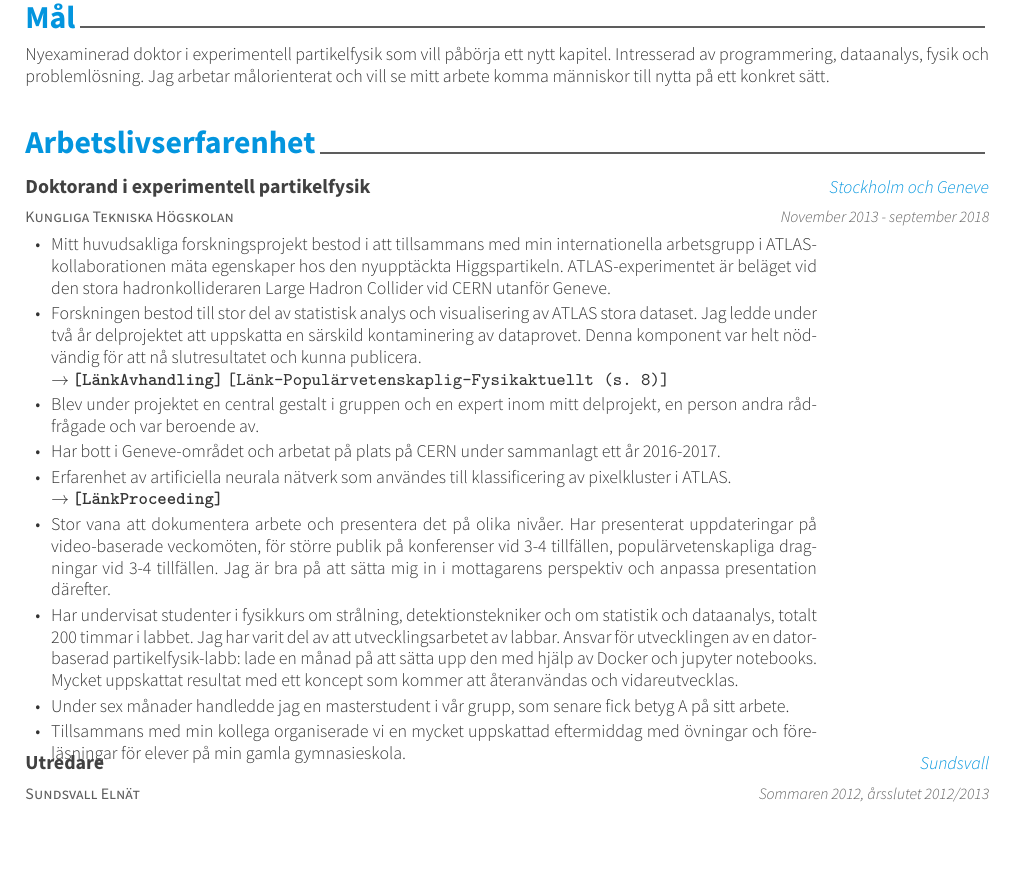
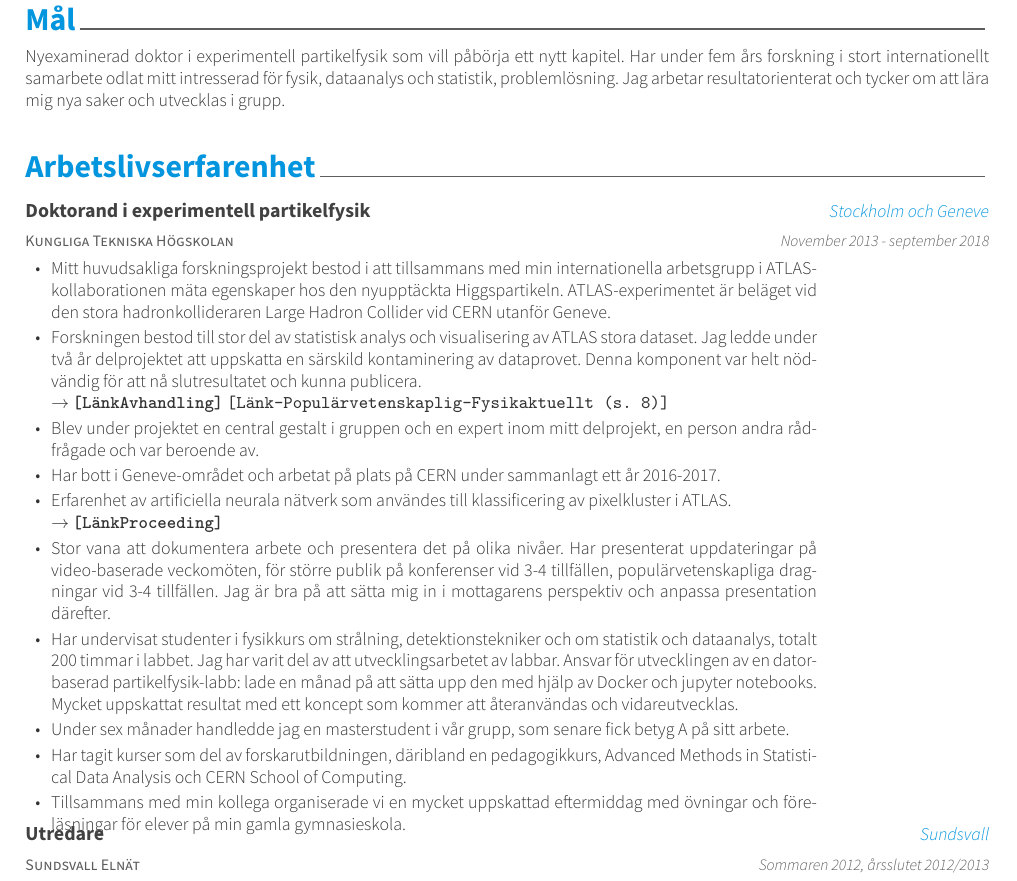
Before and after one commit to sidebo/cv-and-letter, a LaTeX CV (cv/resume_cv.tex, which reads cv/cv-sections/experience.tex, cv/cv-sections/summary.tex): part of page 1 of 2, cut so that both start at the same text, the shorter picture padded with empty space. Compiled offline with XeLaTeX.

Commit message:
first commit, small fixes in cv: added courses during phd and 'strålning' as skill

```diff
--- a/cv/cv-sections/experience.tex
+++ b/cv/cv-sections/experience.tex
@@ -32,6 +32,7 @@ $\rightarrow$  \href{https://pos.sissa.it/276/213/pdf}{{\bf \texttt{[L{\"a}nkPro
 		Jag {\"a}r bra p{\aa} att s{\"a}tta mig in i mottagarens perspektiv och anpassa presentation d{\"a}refter.
 \item Har undervisat studenter i fysikkurs om str{\aa}lning,  detektionstekniker och om statistik och dataanalys, totalt 200 timmar i labbet. Jag har varit del av att utvecklingsarbetet av labbar. Ansvar f{\"o}r utvecklingen av en datorbaserad partikelfysik-labb: lade en m{\aa}nad p{\aa} att s{\"a}tta upp den med hj{\"a}lp av Docker och jupyter notebooks. Mycket uppskattat resultat med ett koncept som kommer att {\aa}teranv{\"a}ndas och vidareutvecklas.
 \item Under sex m{\aa}nader handledde jag en masterstudent i v{\aa}r grupp, som senare fick betyg A p{\aa} sitt arbete.
+\item Har tagit kurser som del av forskarutbildningen, däribland en pedagogikkurs, Advanced Methods in Statistical Data Analysis och CERN School of Computing.
 \item Tillsammans med min kollega organiserade vi en mycket uppskattad eftermiddag med {\"o}vningar och f{\"o}rel{\"a}sningar f{\"or} elever p{\aa} min gamla gymnasieskola.
 \end{cvitems}
 }
--- a/cv/cv-sections/summary.tex
+++ b/cv/cv-sections/summary.tex
@@ -1,4 +1,4 @@
-\cvsection{M{\aa}l}
+\cvsection{Mål}
 
 
 %-------------------------------------------------------------------------------
@@ -7,9 +7,9 @@
 \begin{cvparagraph}
 
 %---------------------------------------------------------
-Nyexaminerad doktor i experimentell partikelfysik som vill p{\aa}b{\"o}rja ett nytt kapitel. %, g{\"a}rna inom en idéburen organisation.
-Intresserad av programmering, dataanalys, fysik och problemlösning.
+Nyexaminerad doktor i experimentell partikelfysik som vill påbörja ett nytt kapitel. %, g{\"a}rna inom en idéburen organisation.
+Har under fem års forskning i stort internationellt samarbete odlat mitt intresserad för fysik, dataanalys och statistik, problemlösning.
 %Jag behöver alltid
-Jag arbetar målorienterat och vill se mitt arbete komma människor till nytta på ett konkret sätt.
+Jag arbetar resultatorienterat och tycker om att lära mig nya saker och utvecklas i grupp. % mitt arbete komma människor till nytta på ett konkret sätt.
 %Jag vill se mitt arbete komma till nytta för människor på ett konkret sätt.
 \end{cvparagraph}
```
Also changed, not shown: cv/cv-sections/skills.tex (+3 -0 lines), cv/resume_cv.pdf, 2 other files.
